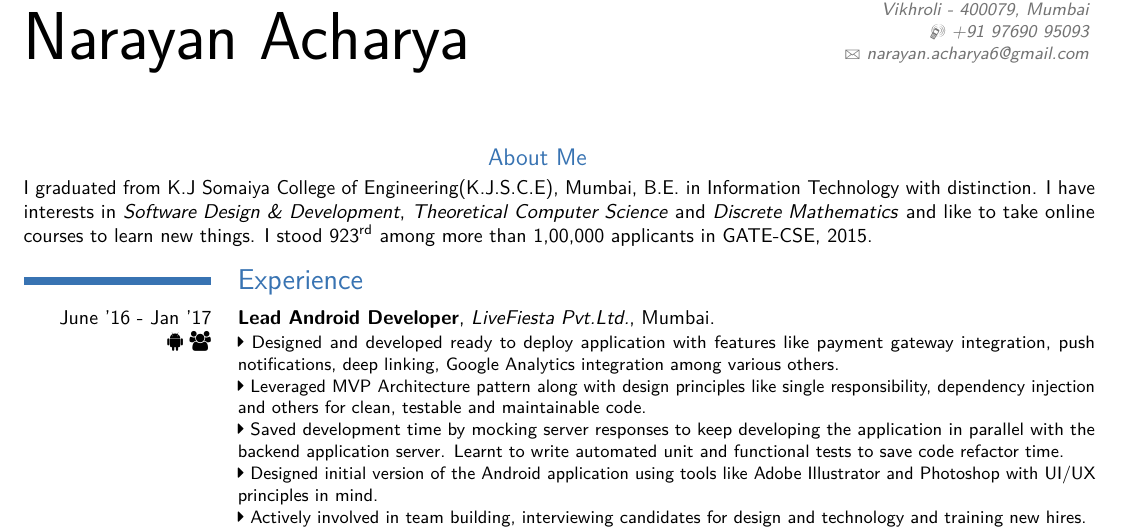
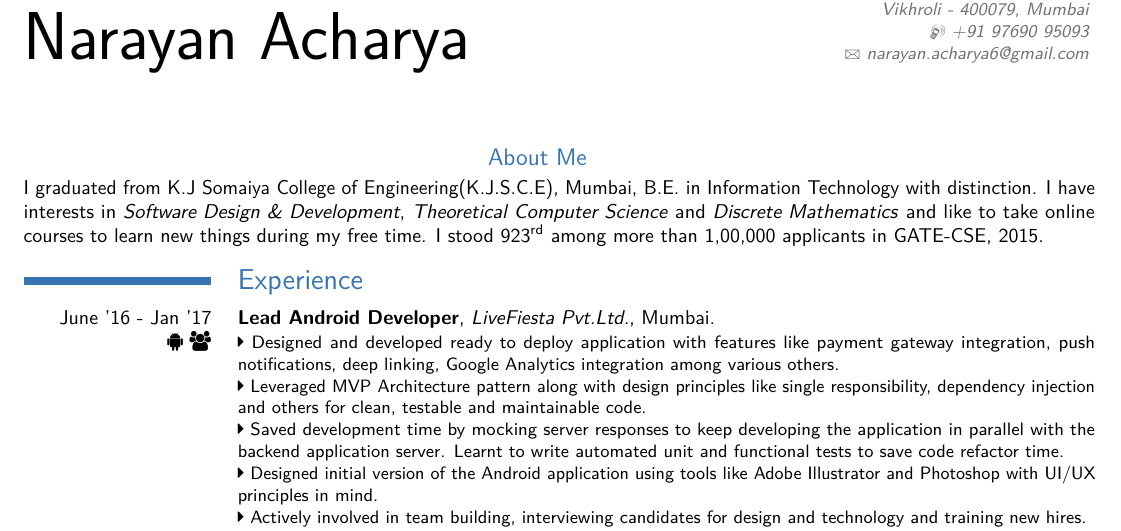
Before and after one commit to narayanacharya6/Resume, a LaTeX CV (resume_moderncv.tex): part of the page, cut so that both start at the same text. The pictures show the PDF file resume_moderncv.pdf that the author committed with the source.

Commit message:
Changes engg. aggregate. Updates About Me section

```diff
--- a/resume_moderncv.tex
+++ b/resume_moderncv.tex
@@ -33,7 +33,7 @@
 \makecvtitle
 
 \subsection{\hfil About Me \hfil}
-I graduated from K.J Somaiya College of Engineering(K.J.S.C.E), Mumbai, B.E. in Information Technology with distinction. I have interests in \emph{Software Design \& Development}, \emph{Theoretical Computer Science} and \emph{Discrete Mathematics} and like to take online courses to learn new things. I stood \nth{923} among more than 1,00,000 applicants in GATE-CSE, 2015.
+I graduated from K.J Somaiya College of Engineering(K.J.S.C.E), Mumbai, B.E. in Information Technology with distinction. I have interests in \emph{Software Design \& Development}, \emph{Theoretical Computer Science} and \emph{Discrete Mathematics} and like to take online courses to learn new things during my free time. I stood \nth{923} among more than 1,00,000 applicants in GATE-CSE, 2015.
 
 \section{Experience}
 \cventry
```
Also changed, not shown: resume_moderncv.pdf, resume_moderncv.tex (2 more changed lines).
